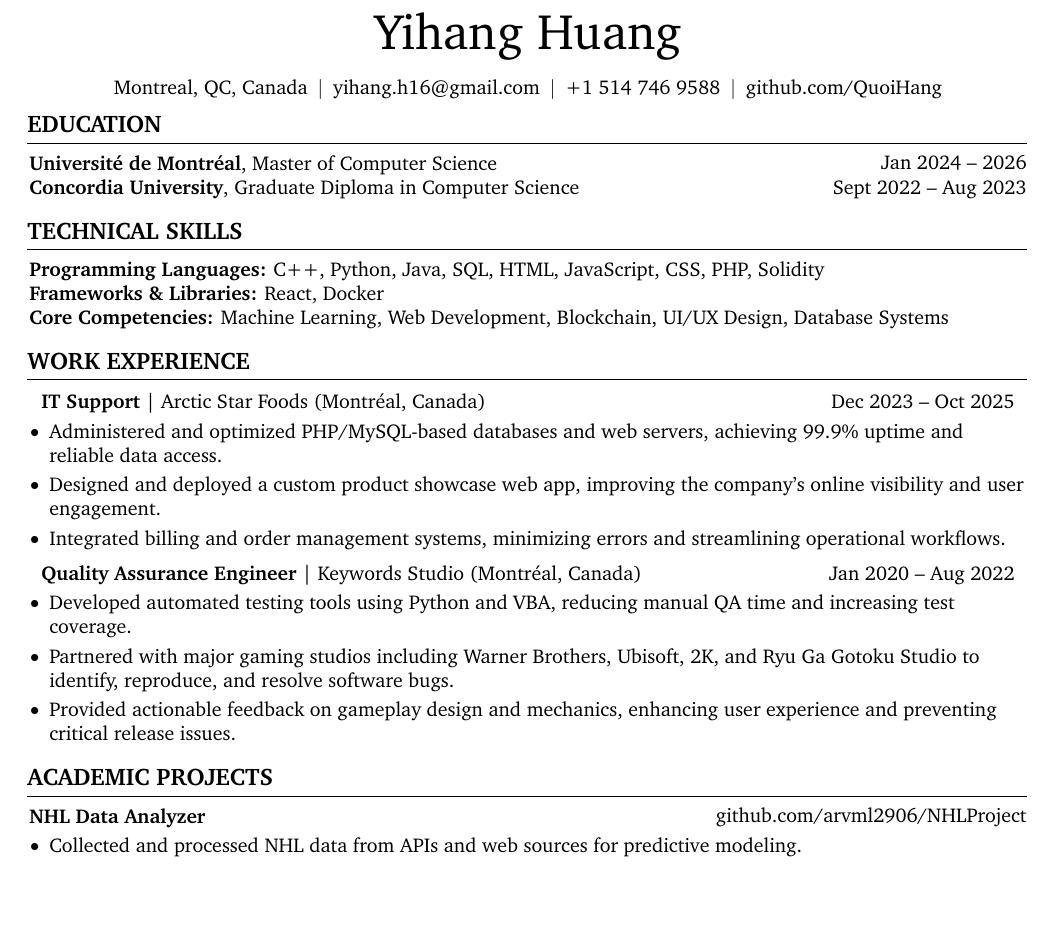
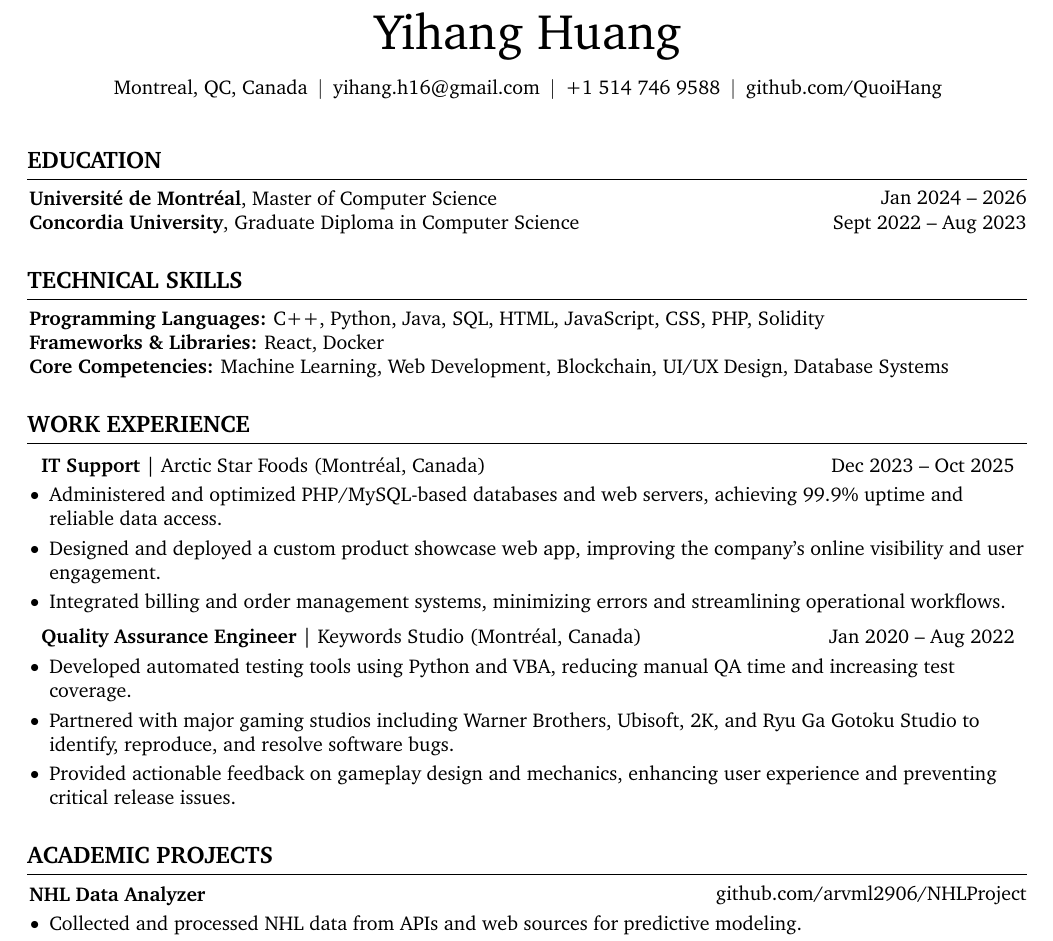
Before and after one commit to QuoiHang/cv, a LaTeX CV (LaTex/202510-1/resume0.tex): part of the page, cut so that both start at the same text, the shorter picture padded with empty space. Compiled offline with pdfLaTeX.

Commit message:
Adjuted spacing

```diff
--- a/LaTex/202510-1/resume0.tex
+++ b/LaTex/202510-1/resume0.tex
@@ -180,7 +180,7 @@
     \mbox{\hrefWithoutArrow{https://github.com/QuoiHang}{github.com/QuoiHang}}%
     \end{header}
 
-    \vspace{5 pt - 0.3 cm}
+    \vspace{0.5 cm}
 
 
     % \section{Welcome to RenderCV!}
@@ -245,6 +247,8 @@
         \begin{onecolentry}
             \textbf{Core Competencies:} Machine Learning, Web Development, Blockchain, UI/UX Design, Database Systems
         \end{onecolentry}
+
+    \vspace{0.25 cm}
 
     \section{WORK EXPERIENCE}
 
@@ -274,6 +278,8 @@
                 \item Provided actionable feedback on gameplay design and mechanics, enhancing user experience and preventing critical release issues.
             \end{highlights}
         \end{onecolentry}
+
+    \vspace{0.25 cm}
 
     \section{ACADEMIC PROJECTS}
         \begin{twocolentry}{
```
Also changed, not shown: LaTex/202510-1/Resume_Yihang Huang_12 Oct 2025.pdf (added), LaTex/202510-1/resume0.pdf, LaTex/202510-1/resume0.tex (2 more changed lines), 4 other files.
